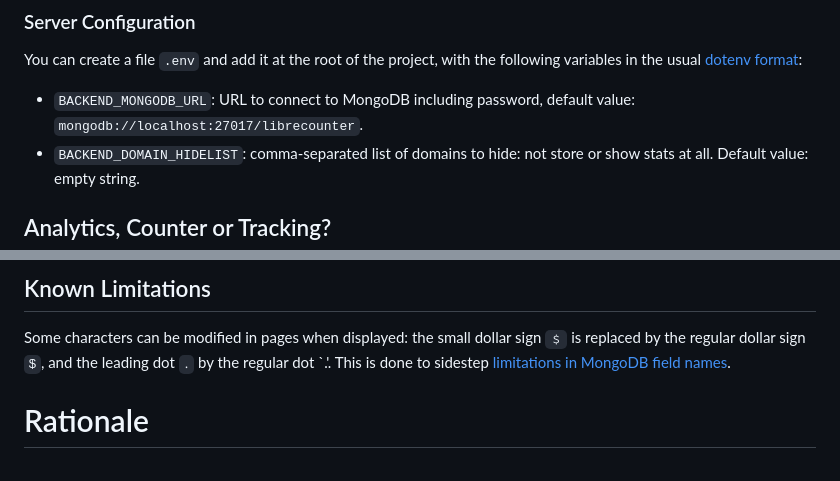
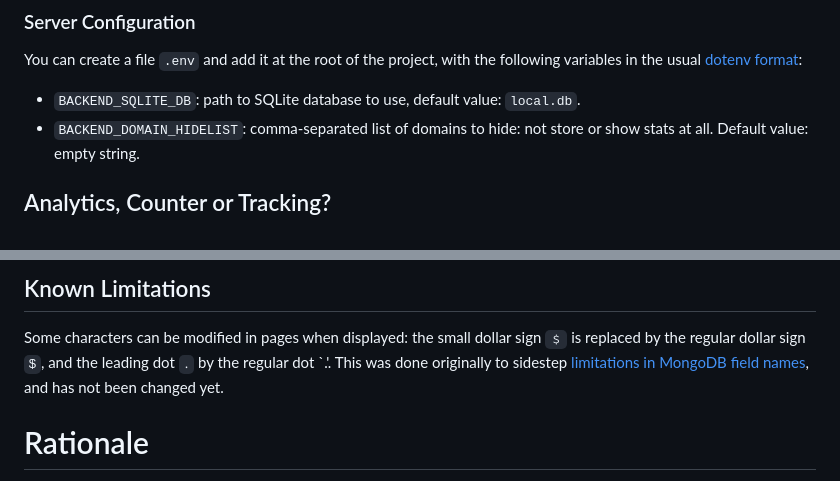
Before and after one commit to alexfernandez/librecounter, a Markdown page: README.md, 2 parts joined by grey strips. GitHub-like rendering.

```diff
--- a/README.md
+++ b/README.md
@@ -109,8 +109,7 @@ For no-hassle use please use the [official website](https://librecounter.org/).
 You can create a file `.env` and add it at the root of the project,
 with the following variables in the usual [dotenv format](https://www.npmjs.com/package/dotenv):
 
-* `BACKEND_MONGODB_URL`: URL to connect to MongoDB including password,
-default value: `mongodb://localhost:27017/librecounter`.
+* `BACKEND_SQLITE_DB`: path to SQLite database to use, default value: `local.db`.
 * `BACKEND_DOMAIN_HIDELIST`: comma-separated list of domains to hide:
 not store or show stats at all. Default value: empty string.
 
@@ -157,8 +156,9 @@ If you want the package to support your favorite feature please open a merge req
 Some characters can be modified in pages when displayed:
 the small dollar sign `﹩` is replaced by the regular dollar sign `$`,
 and the leading dot `․` by the regular dot `.'.
-This is done to sidestep
-[limitations in MongoDB field names](https://stackoverflow.com/questions/12397118/mongodb-dot-in-key-name).
+This was done originally to sidestep
+[limitations in MongoDB field names](https://stackoverflow.com/questions/12397118/mongodb-dot-in-key-name),
+and has not been changed yet.
 
 # Rationale
 
```
